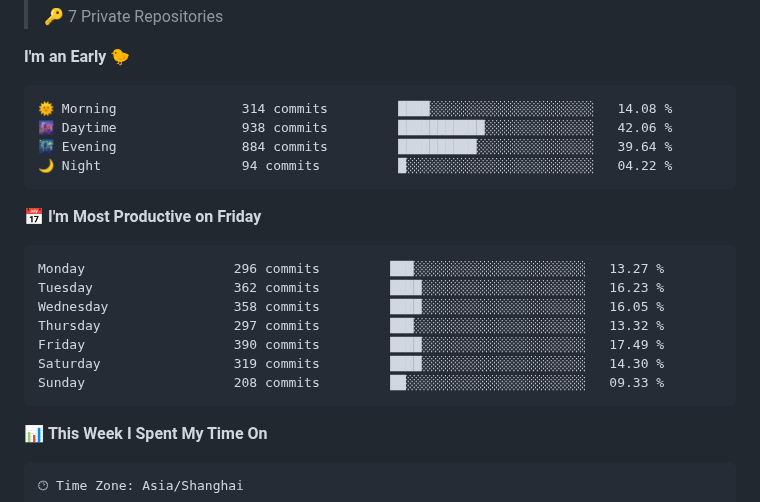
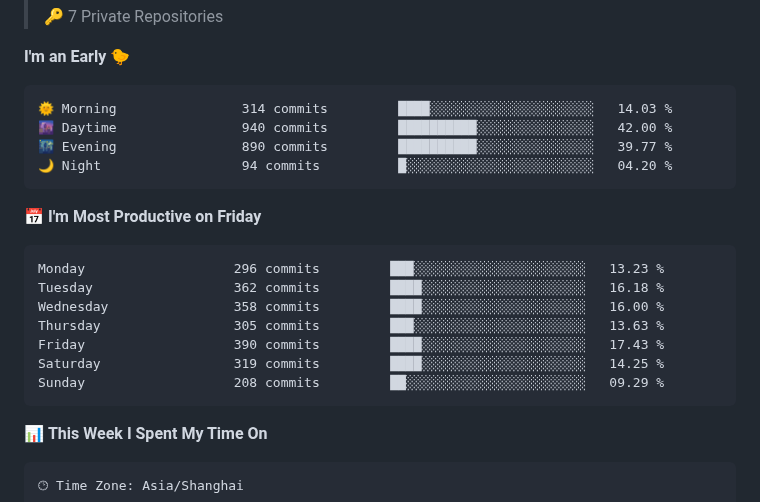
Before and after one commit to IsCulture2307/IsCulture2307, a Markdown page: README.md, the part around one of its changes. Drawn GitHub-style.

Commit message:
Updated with Dev Metrics

````diff
--- a/README.md
+++ b/README.md
@@ -22,21 +22,21 @@
 **I'm an Early 🐤**
 
 ```text
-🌞 Morning                314 commits         ████░░░░░░░░░░░░░░░░░░░░░   14.08 %
-🌆 Daytime                938 commits         ███████████░░░░░░░░░░░░░░   42.06 %
-🌃 Evening                884 commits         ██████████░░░░░░░░░░░░░░░   39.64 %
-🌙 Night                  94 commits          █░░░░░░░░░░░░░░░░░░░░░░░░   04.22 %
+🌞 Morning                314 commits         ████░░░░░░░░░░░░░░░░░░░░░   14.03 %
+🌆 Daytime                940 commits         ██████████░░░░░░░░░░░░░░░   42.00 %
+🌃 Evening                890 commits         ██████████░░░░░░░░░░░░░░░   39.77 %
+🌙 Night                  94 commits          █░░░░░░░░░░░░░░░░░░░░░░░░   04.20 %
 ```
 📅 **I'm Most Productive on Friday**
 
 ```text
-Monday                   296 commits         ███░░░░░░░░░░░░░░░░░░░░░░   13.27 %
-Tuesday                  362 commits         ████░░░░░░░░░░░░░░░░░░░░░   16.23 %
-Wednesday                358 commits         ████░░░░░░░░░░░░░░░░░░░░░   16.05 %
-Thursday                 297 commits         ███░░░░░░░░░░░░░░░░░░░░░░   13.32 %
-Friday                   390 commits         ████░░░░░░░░░░░░░░░░░░░░░   17.49 %
-Saturday                 319 commits         ████░░░░░░░░░░░░░░░░░░░░░   14.30 %
-Sunday                   208 commits         ██░░░░░░░░░░░░░░░░░░░░░░░   09.33 %
+Monday                   296 commits         ███░░░░░░░░░░░░░░░░░░░░░░   13.23 %
+Tuesday                  362 commits         ████░░░░░░░░░░░░░░░░░░░░░   16.18 %
+Wednesday                358 commits         ████░░░░░░░░░░░░░░░░░░░░░   16.00 %
+Thursday                 305 commits         ███░░░░░░░░░░░░░░░░░░░░░░   13.63 %
+Friday                   390 commits         ████░░░░░░░░░░░░░░░░░░░░░   17.43 %
+Saturday                 319 commits         ████░░░░░░░░░░░░░░░░░░░░░   14.25 %
+Sunday                   208 commits         ██░░░░░░░░░░░░░░░░░░░░░░░   09.29 %
 ```
 
 
````
Also changed, not shown: other parts of README.md (+1 -1 lines), assets/bar_graph.png.
